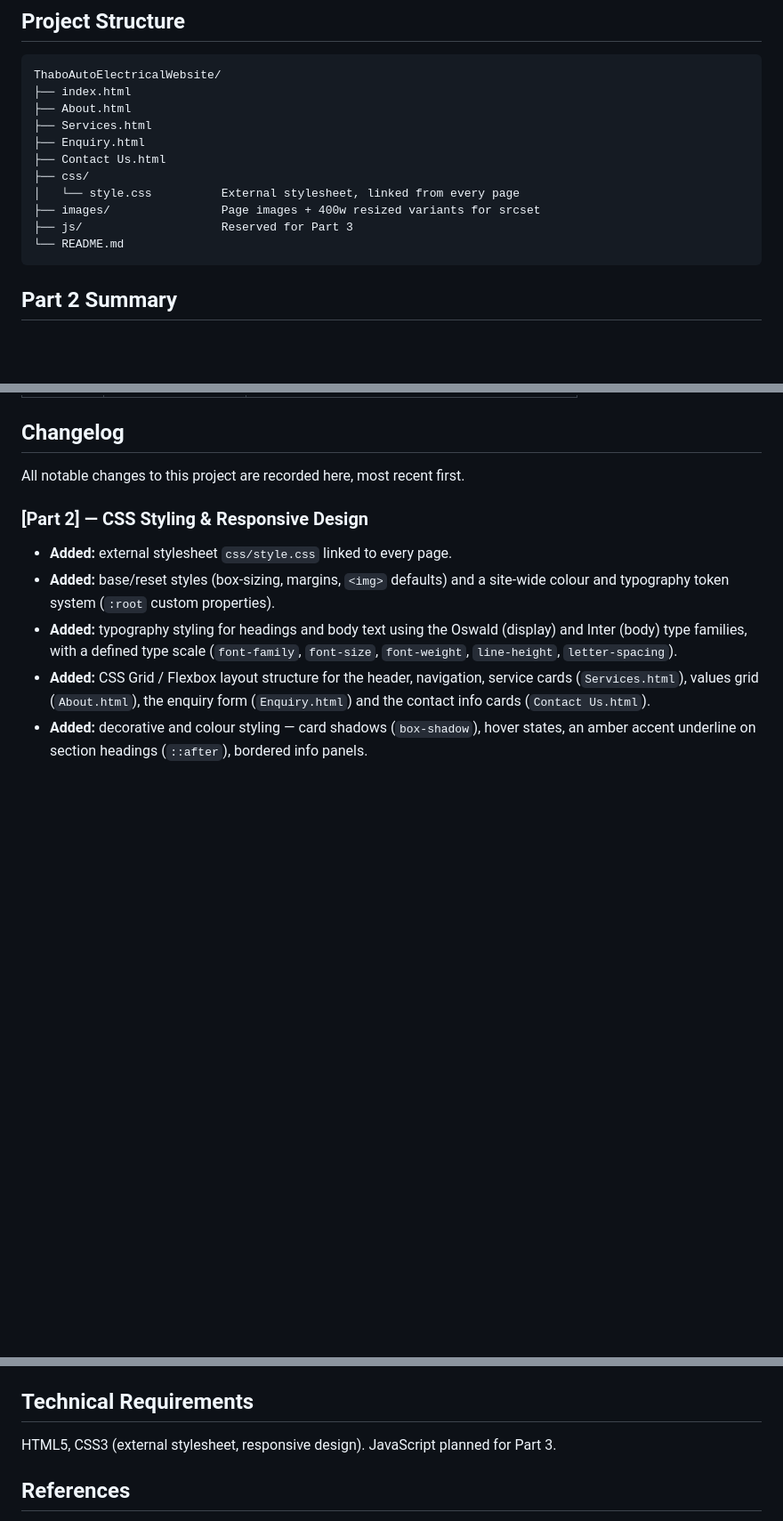
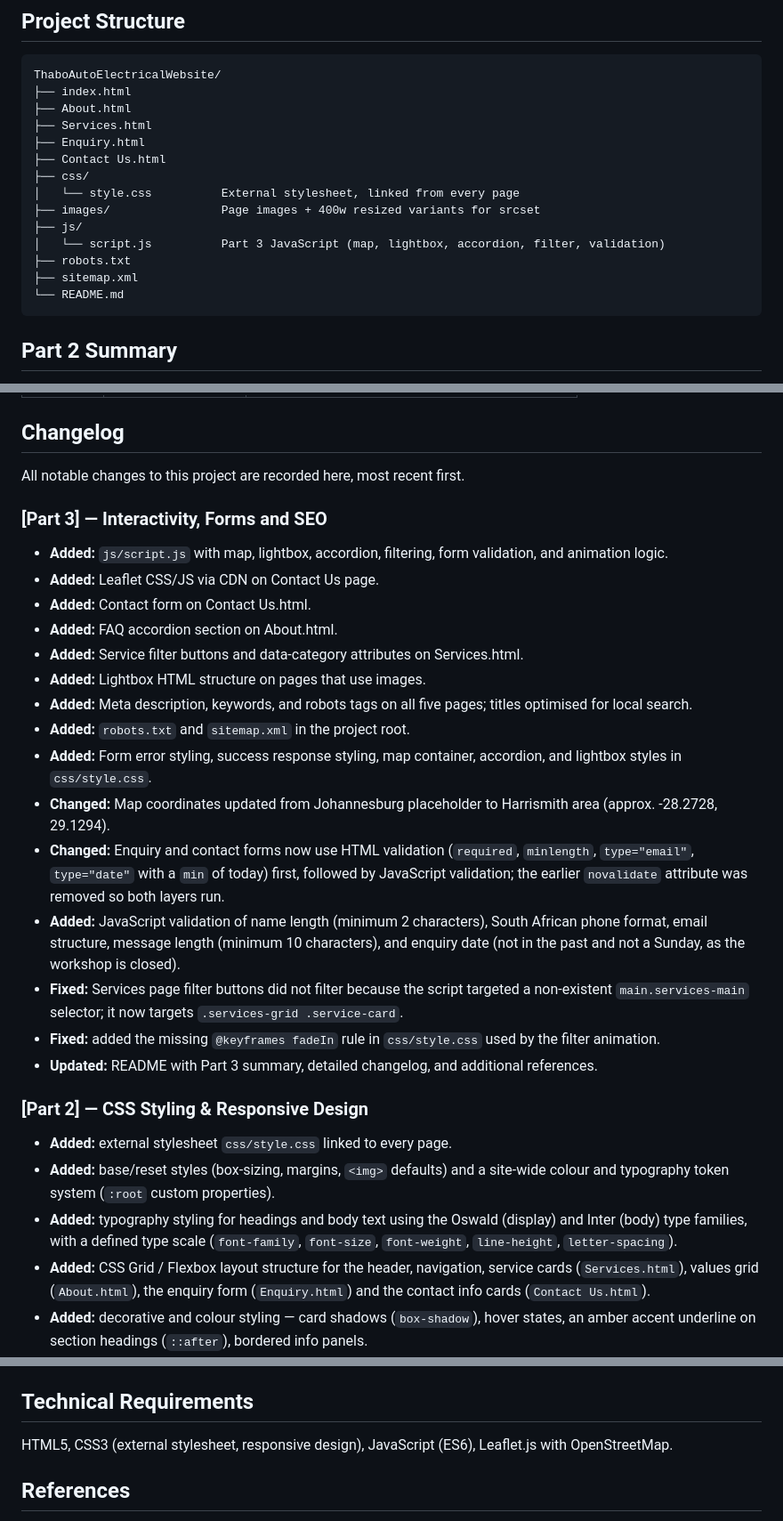
Before and after one commit to Ronnie069/ThaboAutoElectricalWebsite, a Markdown page: README.md, 3 parts joined by grey strips. Shown at 89% size. GitHub-like rendering; blank space fills up the shorter version.

````diff
--- a/README.md
+++ b/README.md
@@ -45,7 +61,10 @@ ThaboAutoElectricalWebsite/
 ├── css/
 │   └── style.css          External stylesheet, linked from every page
 ├── images/                Page images + 400w resized variants for srcset
-├── js/                    Reserved for Part 3
+├── js/
+│   └── script.js          Part 3 JavaScript (map, lightbox, accordion, filter, validation)
+├── robots.txt
+├── sitemap.xml
 └── README.md
 ```
 
@@ -71,6 +90,24 @@ Screenshots of the website at the three main breakpoints should be included belo
 ## Changelog
 
 All notable changes to this project are recorded here, most recent first.
+
+### [Part 3] — Interactivity, Forms and SEO
+
+- **Added:** `js/script.js` with map, lightbox, accordion, filtering, form validation, and animation logic.
+- **Added:** Leaflet CSS/JS via CDN on Contact Us page.
+- **Added:** Contact form on Contact Us.html.
+- **Added:** FAQ accordion section on About.html.
+- **Added:** Service filter buttons and data-category attributes on Services.html.
+- **Added:** Lightbox HTML structure on pages that use images.
+- **Added:** Meta description, keywords, and robots tags on all five pages; titles optimised for local search.
+- **Added:** `robots.txt` and `sitemap.xml` in the project root.
+- **Added:** Form error styling, success response styling, map container, accordion, and lightbox styles in `css/style.css`.
+- **Changed:** Map coordinates updated from Johannesburg placeholder to Harrismith area (approx. -28.2728, 29.1294).
+- **Changed:** Enquiry and contact forms now use HTML validation (`required`, `minlength`, `type="email"`, `type="date"` with a `min` of today) first, followed by JavaScript validation; the earlier `novalidate` attribute was removed so both layers run.
+- **Added:** JavaScript validation of name length (minimum 2 characters), South African phone format, email structure, message length (minimum 10 characters), and enquiry date (not in the past and not a Sunday, as the workshop is closed).
+- **Fixed:** Services page filter buttons did not filter because the script targeted a non-existent `main.services-main` selector; it now targets `.services-grid .service-card`.
+- **Fixed:** added the missing `@keyframes fadeIn` rule in `css/style.css` used by the filter animation.
+- **Updated:** README with Part 3 summary, detailed changelog, and additional references.
 
 ### [Part 2] — CSS Styling & Responsive Design
 
@@ -108,7 +145,7 @@ Where the lecturer indicated that formal corrections could be deferred while foc
 
 ## Technical Requirements
 
-HTML5, CSS3 (external stylesheet, responsive design). JavaScript planned for Part 3.
+HTML5, CSS3 (external stylesheet, responsive design), JavaScript (ES6), Leaflet.js with OpenStreetMap.
 
 ## References
 
````
Also changed, not shown: other parts of README.md (+37 -3 lines).
